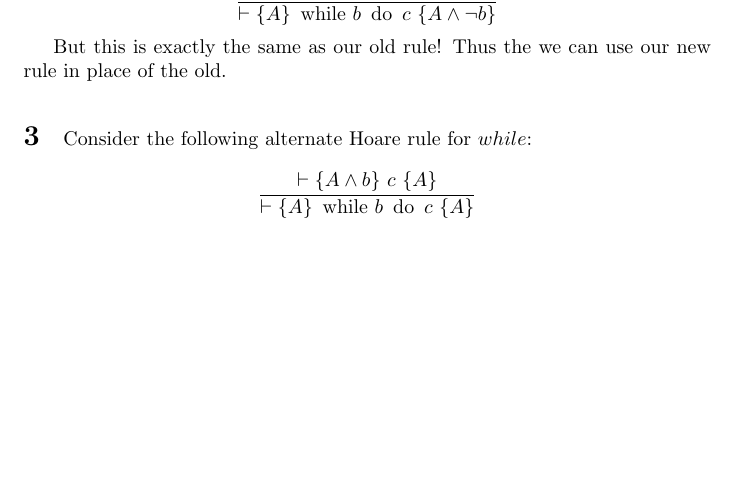
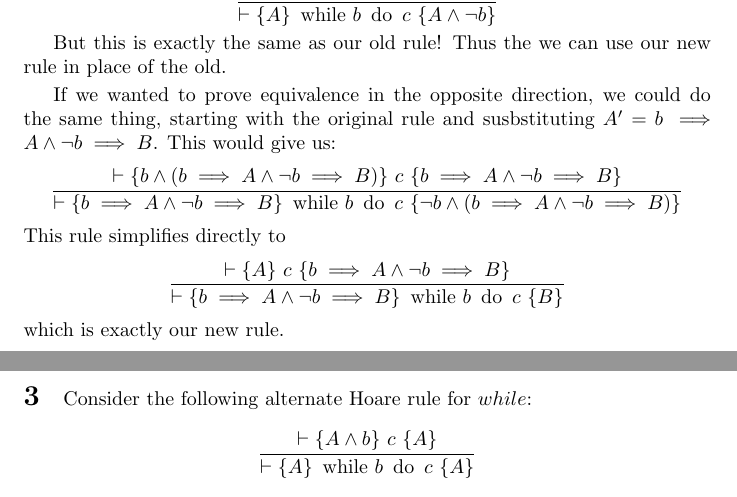
Before and after one commit to blickly/cs263, a LaTeX problem sheet (hw4/lickly_hw4.tex): part of page 2 of 3 before the commit and two parts of pages 2 and 3 of 3 after it, the two joined at a grey line, cut so that both start at the same text, the shorter picture padded with empty space. Compiled offline with pdfLaTeX.

Commit message:
Old hw4 stuff

```diff
--- a/hw4/lickly_hw4.tex
+++ b/hw4/lickly_hw4.tex
@@ -111,6 +111,23 @@ rewrite our new rule as:
 But this is exactly the same as our old rule! Thus the we can use our new rule
 in place of the old.
 
+\smallskip
+
+If we wanted to prove equivalence in the opposite direction, we could do the
+same thing, starting with the original rule and susbstituting $A' = b \implies
+A \wedge \neg b \implies B$.  This would give us:
+\[
+\frac{\proves \axiomatic{b \wedge (b \implies A \wedge \neg b \implies B)}
+  {c}{b \implies A \wedge \neg b \implies B}}
+{\proves \axiomatic{b \implies A \wedge \neg b \implies B}{\while{b}{c}}
+  {\neg b \wedge (b \implies A \wedge \neg b \implies B)}}
+\]
+This rule simplifies directly to
+\[
+\frac{\proves \axiomatic{A}{c}{b \implies A \wedge \neg b \implies B}}
+{\proves \axiomatic{b \implies A \wedge \neg b \implies B}{\while{b}{c}}{B}}
+\]
+which is exactly our new rule.
 
  \problem{Consider the following alternate Hoare rule for
 $while$:
```
